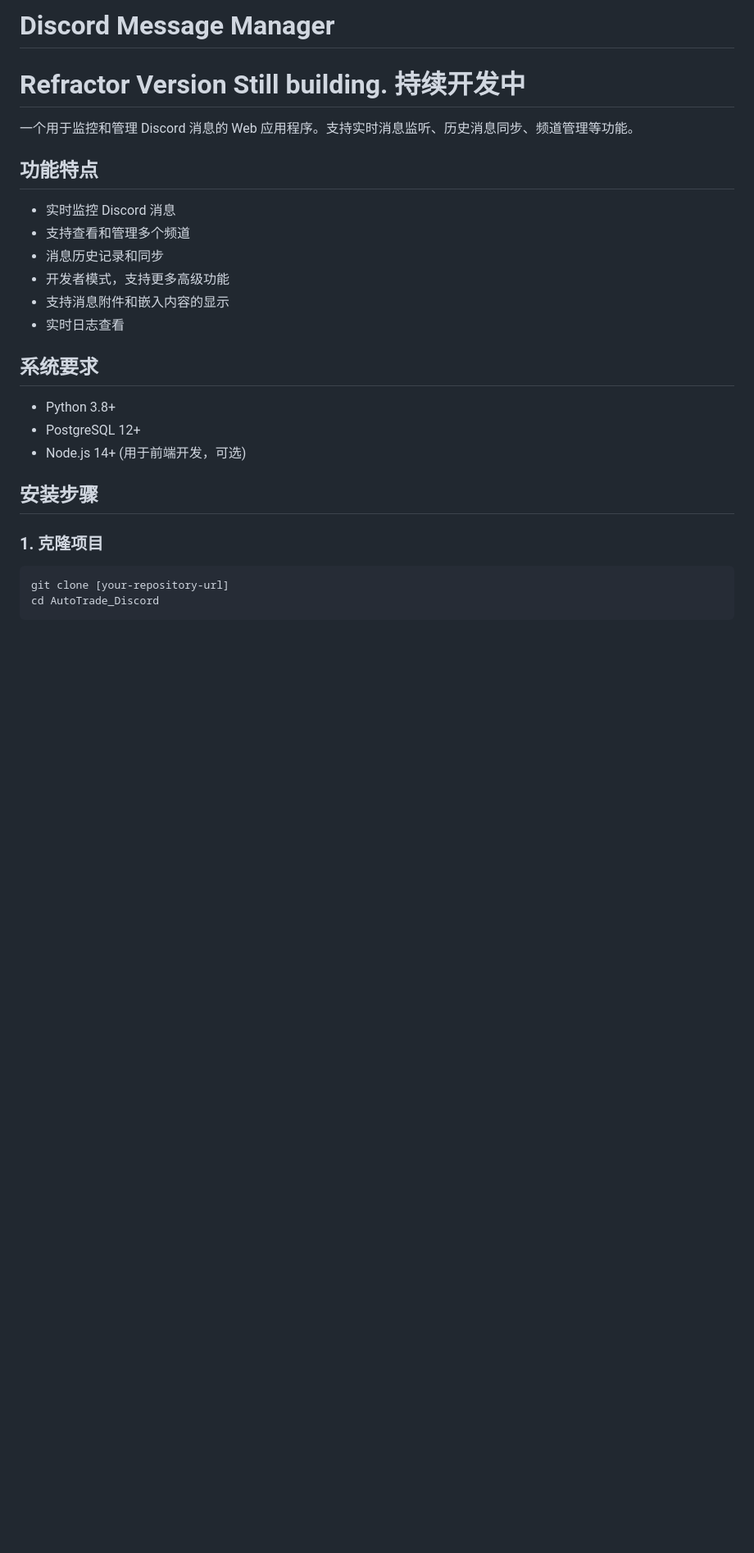
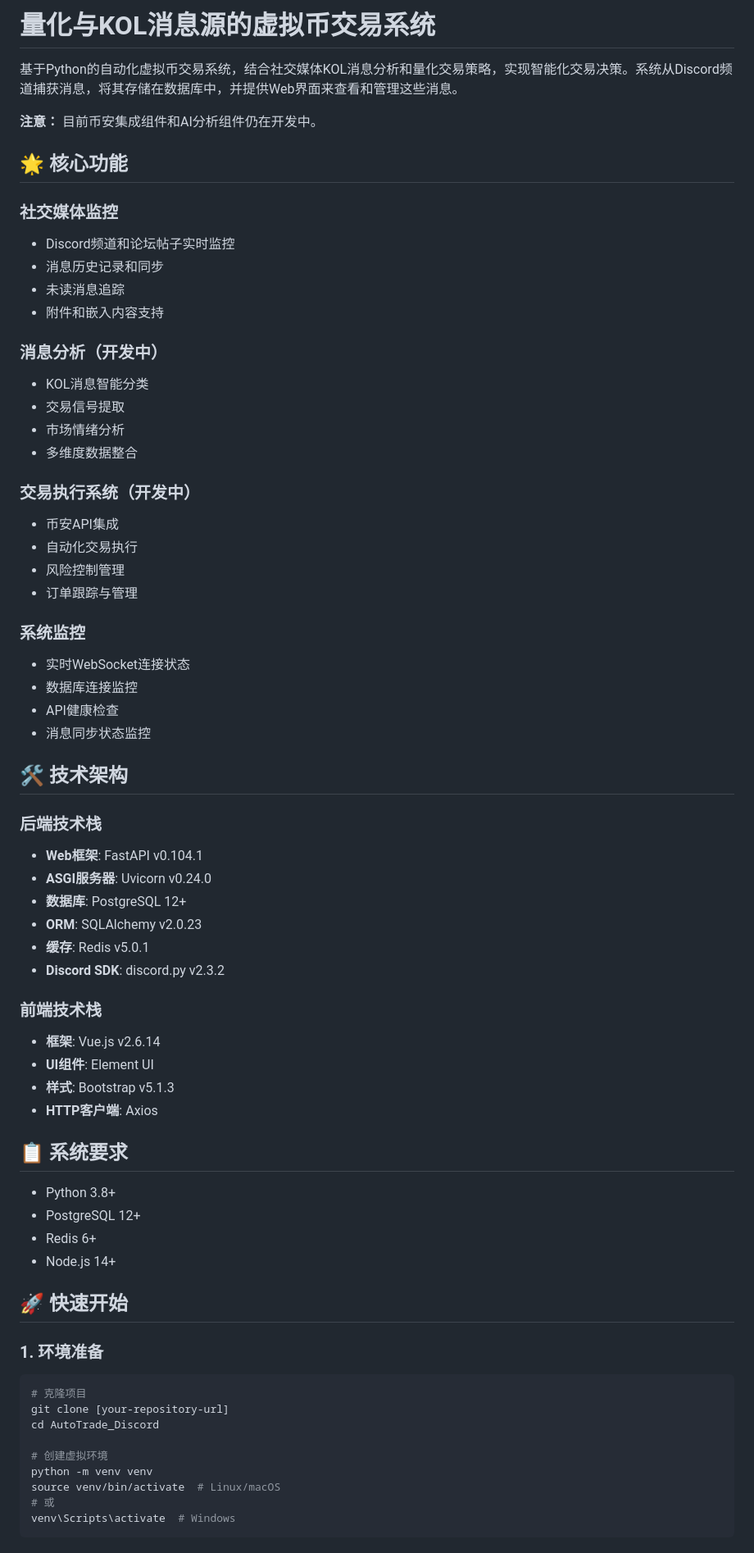
Before and after one commit to Sam-SSTU/AutoTrade_Discord, a Markdown page: README.md, the part around the change printed below. Shown: that part at 82% size. Rendered like a GitHub page; blank space fills up the shorter version.

````diff
--- a/README.md
+++ b/README.md
@@ -1,31 +1,71 @@
-# Discord Message Manager
+# 量化与KOL消息源的虚拟币交易系统
 
-# Refractor Version Still building. 持续开发中
+基于Python的自动化虚拟币交易系统，结合社交媒体KOL消息分析和量化交易策略，实现智能化交易决策。系统从Discord频道捕获消息，将其存储在数据库中，并提供Web界面来查看和管理这些消息。
 
+**注意：** 目前币安集成组件和AI分析组件仍在开发中。
 
-一个用于监控和管理 Discord 消息的 Web 应用程序。支持实时消息监听、历史消息同步、频道管理等功能。
+## 🌟 核心功能
 
-## 功能特点
+### 社交媒体监控
+- Discord频道和论坛帖子实时监控
+- 消息历史记录和同步
+- 未读消息追踪
+- 附件和嵌入内容支持
 
-- 实时监控 Discord 消息
-- 支持查看和管理多个频道
-- 消息历史记录和同步
-- 开发者模式，支持更多高级功能
-- 支持消息附件和嵌入内容的显示
-- 实时日志查看
+### 消息分析（开发中）
+- KOL消息智能分类
+- 交易信号提取
+- 市场情绪分析
+- 多维度数据整合
 
-## 系统要求
+### 交易执行系统（开发中）
+- 币安API集成
+- 自动化交易执行
+- 风险控制管理
+- 订单跟踪与管理
+
+### 系统监控
+- 实时WebSocket连接状态
+- 数据库连接监控
+- API健康检查
+- 消息同步状态监控
+
+## 🛠️ 技术架构
+
+### 后端技术栈
+- **Web框架**: FastAPI v0.104.1
+- **ASGI服务器**: Uvicorn v0.24.0
+- **数据库**: PostgreSQL 12+
+- **ORM**: SQLAlchemy v2.0.23
+- **缓存**: Redis v5.0.1
+- **Discord SDK**: discord.py v2.3.2
+
+### 前端技术栈
+- **框架**: Vue.js v2.6.14
+- **UI组件**: Element UI
+- **样式**: Bootstrap v5.1.3
+- **HTTP客户端**: Axios
+
+## 📋 系统要求
 
 - Python 3.8+
 - PostgreSQL 12+
-- Node.js 14+ (用于前端开发，可选)
+- Redis 6+
+- Node.js 14+
 
-## 安装步骤
+## 🚀 快速开始
 
-### 1. 克隆项目
+### 1. 环境准备
 
 ```bash
+# 克隆项目
 git clone [your-repository-url]
 cd AutoTrade_Discord
+
+# 创建虚拟环境
+python -m venv venv
+source venv/bin/activate  # Linux/macOS
+# 或
+venv\Scripts\activate  # Windows
 ```
 
````
Also changed, not shown: other parts of README.md (+100 -140 lines).
